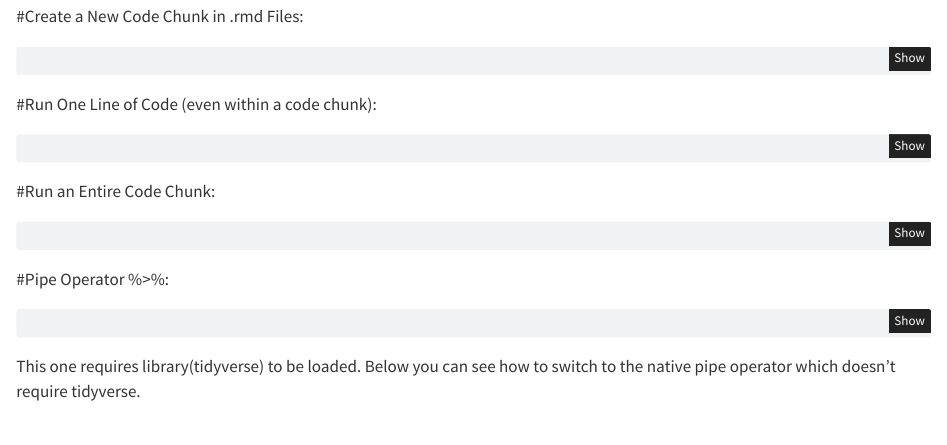
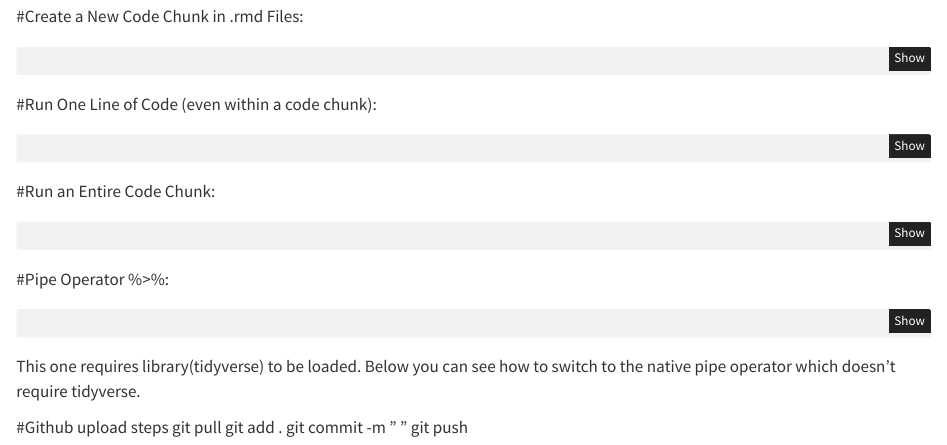
Before and after one commit to Jed0203/Data_Wrangling, a Quarto document (week_01/Useful shortkey.qmd): the page in a window 1100 px wide, from 520 px down. Rendered offline with R 4.5, knitr and Pandoc in place of Quarto, with nearby package versions; the code chunks are not run, so their results and figures are left out.

Commit message:
add github upload file steps

````diff
--- a/week_01/Useful shortkey.qmd
+++ b/week_01/Useful shortkey.qmd
@@ -61,3 +61,9 @@ Ctrl+Shift+Enter
 Ctrl+Shift+M
 ```
 This one requires library(tidyverse) to be loaded. Below you can see how to switch to the native pipe operator which doesn’t require tidyverse.
+
+#Github upload steps
+git pull
+git add .
+git commit -m " "
+git push
````
